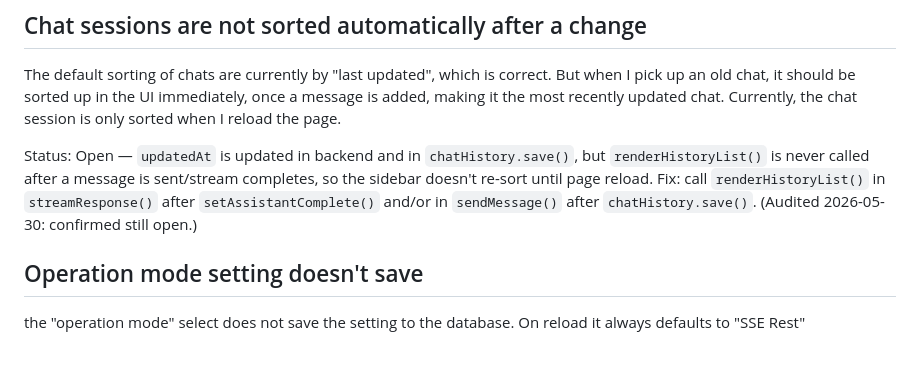
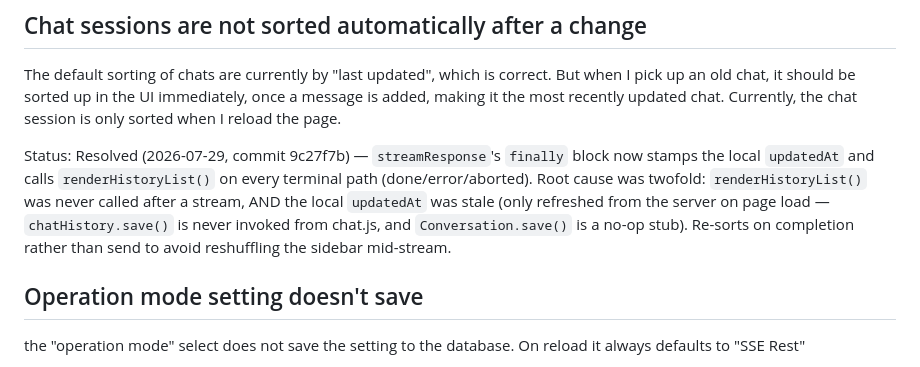
Before and after one commit to herrbasan/LLM-Gateway-Chat, a Markdown page: docs/bugs.md, the part around the change. GitHub-like rendering.

Commit message:
docs: mark sidebar re-sort bug resolved (9c27f7b)

```diff
--- a/docs/bugs.md
+++ b/docs/bugs.md
@@ -49,7 +49,7 @@ Status: Resolved — Works as side effect of the image attachment pipeline fix.
 
 The default sorting of chats are currently by "last updated", which is correct. But when I pick up an old chat, it should be sorted up in the UI immediately, once a message is added, making it the most recently updated chat. Currently, the chat session is only sorted when I reload the page.
 
-Status: Open — `updatedAt` is updated in backend and in `chatHistory.save()`, but `renderHistoryList()` is never called after a message is sent/stream completes, so the sidebar doesn't re-sort until page reload. Fix: call `renderHistoryList()` in `streamResponse()` after `setAssistantComplete()` and/or in `sendMessage()` after `chatHistory.save()`. (Audited 2026-05-30: confirmed still open.)
+Status: Resolved (2026-07-29, commit 9c27f7b) — `streamResponse`'s `finally` block now stamps the local `updatedAt` and calls `renderHistoryList()` on every terminal path (done/error/aborted). Root cause was twofold: `renderHistoryList()` was never called after a stream, AND the local `updatedAt` was stale (only refreshed from the server on page load — `chatHistory.save()` is never invoked from chat.js, and `Conversation.save()` is a no-op stub). Re-sorts on completion rather than send to avoid reshuffling the sidebar mid-stream.
 
 ## Operation mode setting doesn't save
 the "operation mode" select does not save the setting to the database. On reload it always defaults to "SSE Rest"
```
